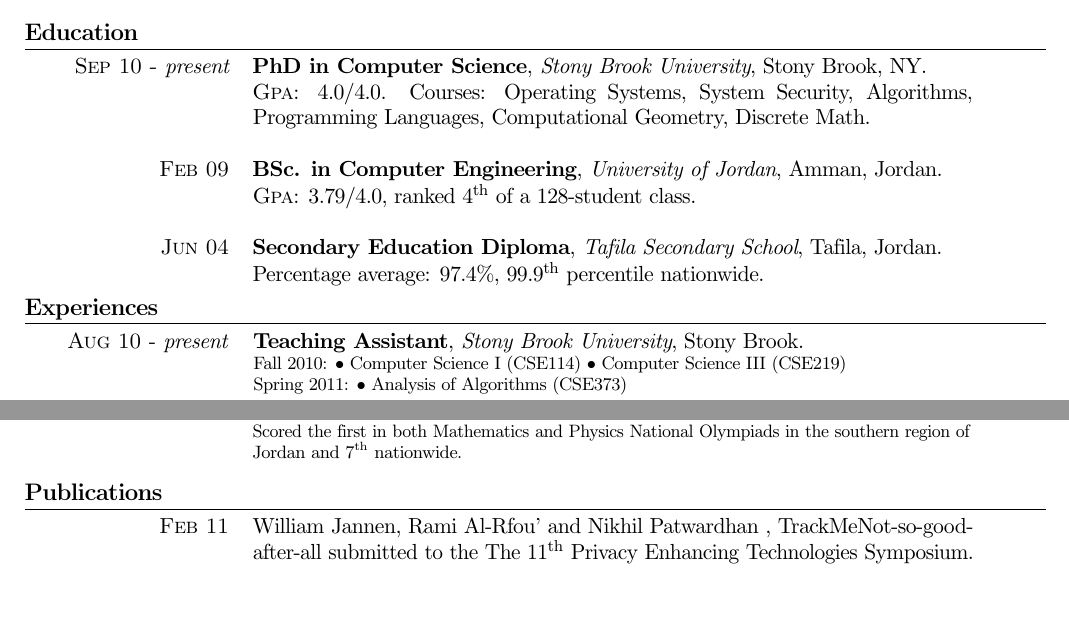
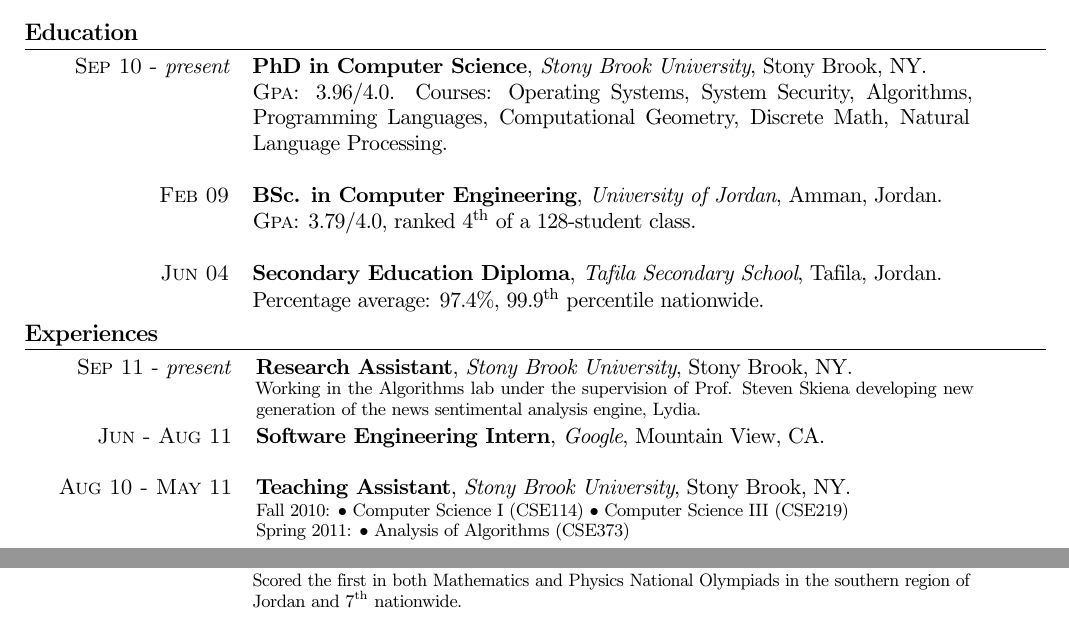
Before and after one commit to aboSamoor/resume, a LaTeX CV (resume.tex): two parts of page 1 of 2, joined at a grey line, cut so that both start at the same text, the shorter picture padded with empty space. Compiled offline with pdfLaTeX; an older LaTeX class or package is replaced by its successor.

Commit message:
before sending to google internship

```diff
--- a/resume.tex
+++ b/resume.tex
@@ -63,7 +63,9 @@
  \raggedleft{\textsc{Sep 10 - \emph{present}}} & \textbf{PhD in Computer Science},
 \emph{Stony Brook University}, Stony Brook, NY. \\
 
-& \normalsize \textsc{Gpa}: 4.0/4.0. Courses: Operating Systems, System Security, Algorithms, Programming Languages, Computational Geometry, Discrete Math.  \\
+& \normalsize \textsc{Gpa}: 3.96/4.0. Courses: Operating Systems, System
+Security, Algorithms, Programming Languages, Computational Geometry, Discrete
+Math, Natural Language Processing.  \\
  \multicolumn{2}{c}{}\ %this clears the space between two jobs
 \\
 
@@ -84,7 +86,14 @@
 %\noindent
 
 \begin{tabular}{rm{\twidthb}}
-\textsc{Aug 10} - \emph{present}  & \textbf{Teaching Assistant}, \emph{Stony Brook University}, Stony Brook. \\
+\textsc{Sep 11} - \emph{present}  & \textbf{Research Assistant}, \emph{Stony Brook University}, Stony Brook, NY. \\
+                    & \footnotesize{\parbox{\twidthb}{Working in the Algorithms
+lab under the supervision of Prof. Steven Skiena developing new generation of the news sentimental analysis engine, Lydia.}}
+
+
+\\\textsc{Jun - Aug 11}  & \textbf{Software Engineering Intern}, \emph{Google}, Mountain View, CA. \\
+
+\\\textsc{Aug 10 - May 11}  & \textbf{Teaching Assistant}, \emph{Stony Brook University}, Stony Brook, NY. \\
                     & \footnotesize{\parbox{\twidthb}{
                         Fall 2010:
                         $\bullet$ Computer Science I (CSE114)
@@ -122,11 +131,6 @@
             &\footnotesize{Scored the first in both Mathematics and Physics National Olympiads in the southern region of Jordan and 7\textsuperscript{th} nationwide.}
          \end{tabular}
 \\
-\section{Publications}
-\begin{tabular}{p{\twidtha}p{\twidthb}}
-\raggedleft{\textsc{Feb 11} }&   William Jannen, Rami Al-Rfou' and Nikhil Patwardhan , TrackMeNot-so-good-after-all submitted to the The 11\textsuperscript{th} Privacy Enhancing Technologies Symposium.
-
-\end{tabular}
 
 \section{Achievements}
 \begin{tabular}{p{\twidtha}p{\twidthb}}
```
Also changed, not shown: Makefile.
